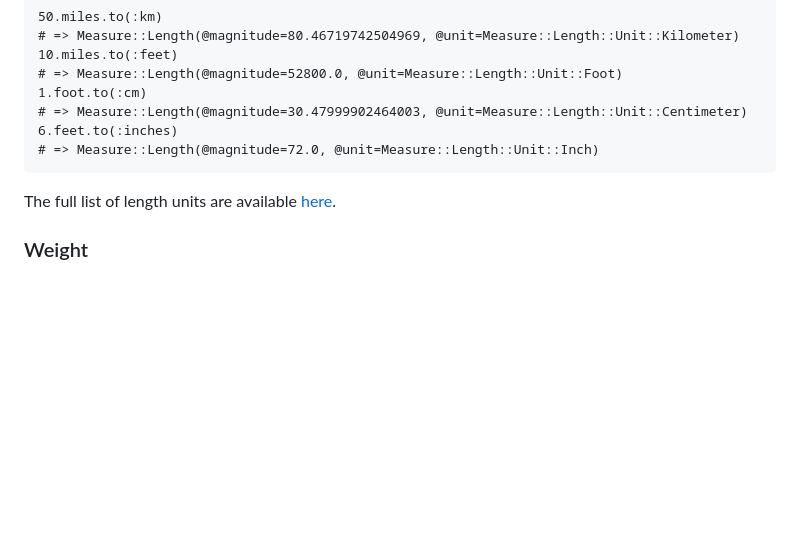
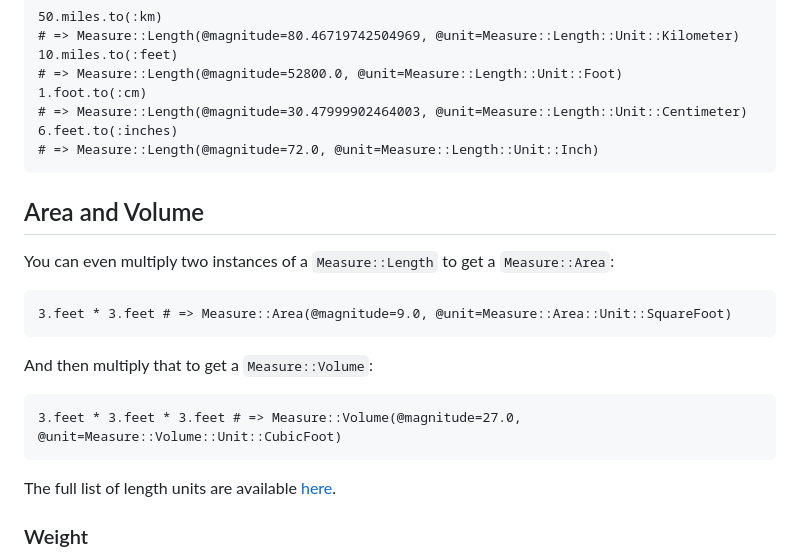
Before and after one commit to jgaskins/measure, a Markdown page: README.md, the part around the change. Drawn GitHub-style; blank space fills up the shorter version.

Commit message:
Add a README section for area and volume

````diff
--- a/README.md
+++ b/README.md
@@ -45,6 +45,20 @@ You can also convert measurements to other units:
 # => Measure::Length(@magnitude=30.47999902464003, @unit=Measure::Length::Unit::Centimeter)
 6.feet.to(:inches)
 # => Measure::Length(@magnitude=72.0, @unit=Measure::Length::Unit::Inch)
+```
+
+## Area and Volume
+
+You can even multiply two instances of a `Measure::Length` to get a `Measure::Area`:
+
+```crystal
+3.feet * 3.feet # => Measure::Area(@magnitude=9.0, @unit=Measure::Area::Unit::SquareFoot)
+```
+
+And then multiply that to get a `Measure::Volume`:
+
+```crystal
+3.feet * 3.feet * 3.feet # => Measure::Volume(@magnitude=27.0, @unit=Measure::Volume::Unit::CubicFoot)
 ```
 
 The full list of length units are available [here](https://jgaskins.dev/measure/Measure/Length/Unit.html).
````
